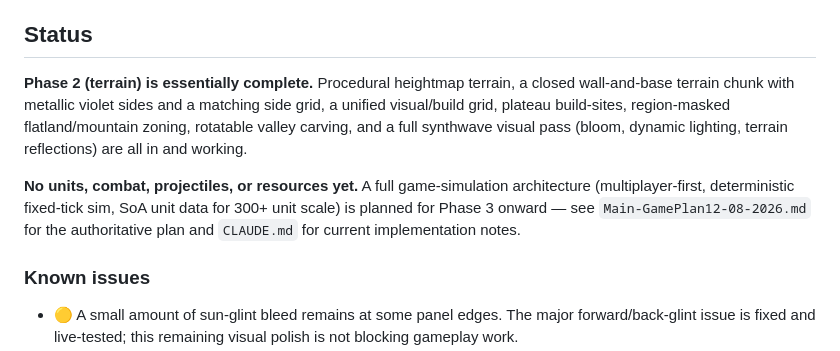
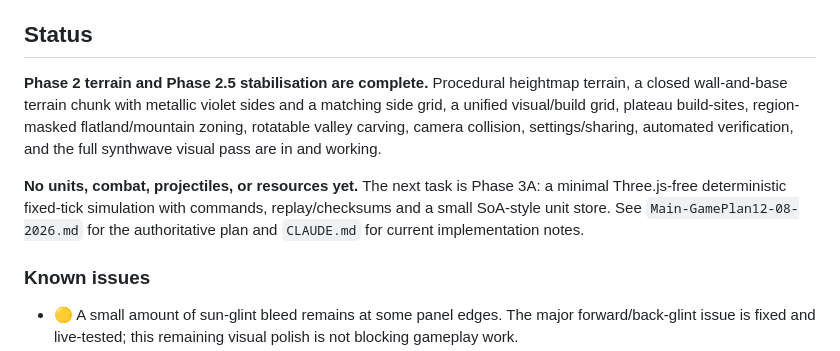
Before and after one commit to equaz0r/lowdragrts, a Markdown page: README.md, the part around the change. Drawn GitHub-style.

Commit message:
docs: close phase 2.5 checkpoint

```diff
--- a/README.md
+++ b/README.md
@@ -6,9 +6,9 @@ Procedurally generated terrain presented as a closed terrain chunk, with a synth
 
 ## Status
 
-**Phase 2 (terrain) is essentially complete.** Procedural heightmap terrain, a closed wall-and-base terrain chunk with metallic violet sides and a matching side grid, a unified visual/build grid, plateau build-sites, region-masked flatland/mountain zoning, rotatable valley carving, and a full synthwave visual pass (bloom, dynamic lighting, terrain reflections) are all in and working.
+**Phase 2 terrain and Phase 2.5 stabilisation are complete.** Procedural heightmap terrain, a closed wall-and-base terrain chunk with metallic violet sides and a matching side grid, a unified visual/build grid, plateau build-sites, region-masked flatland/mountain zoning, rotatable valley carving, camera collision, settings/sharing, automated verification, and the full synthwave visual pass are in and working.
 
-**No units, combat, projectiles, or resources yet.** A full game-simulation architecture (multiplayer-first, deterministic fixed-tick sim, SoA unit data for 300+ unit scale) is planned for Phase 3 onward — see `Main-GamePlan12-08-2026.md` for the authoritative plan and `CLAUDE.md` for current implementation notes.
+**No units, combat, projectiles, or resources yet.** The next task is Phase 3A: a minimal Three.js-free deterministic fixed-tick simulation with commands, replay/checksums and a small SoA-style unit store. See `Main-GamePlan12-08-2026.md` for the authoritative plan and `CLAUDE.md` for current implementation notes.
 
 ### Known issues
 - 🟡 A small amount of sun-glint bleed remains at some panel edges. The major forward/back-glint issue is fixed and live-tested; this remaining visual polish is not blocking gameplay work.
```
Also changed, not shown: CLAUDE.md (+6 -3 lines), Main-GamePlan12-08-2026.md (+34 -15 lines).
